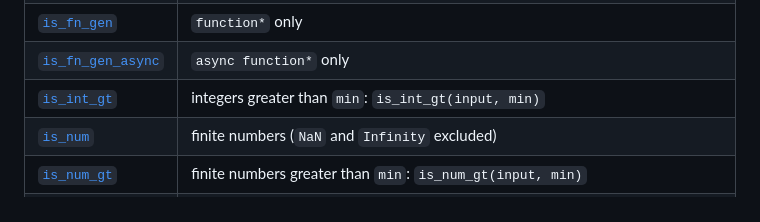
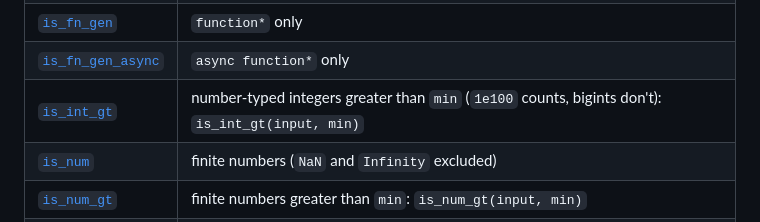
Before and after one commit to vbarbarosh/type-helpers, a Markdown page: README.md, the part around the change. Rendered like a GitHub page.

Commit message:
docs: is_int_gt excludes bigints; refresh stale counts in note

```diff
--- a/README.md
+++ b/README.md
@@ -555,7 +555,7 @@ Type predicates: each takes a single value and returns a `boolean`.
 | [`is_fn_ctor`](src/is_fn_ctor.js)              | functions which could be called with `new`                      |
 | [`is_fn_gen`](src/is_fn_gen.js)                | `function*` only                                                |
 | [`is_fn_gen_async`](src/is_fn_gen_async.js)    | `async function*` only                                          |
-| [`is_int_gt`](src/is_int_gt.js)                | integers greater than `min`: `is_int_gt(input, min)`            |
+| [`is_int_gt`](src/is_int_gt.js)                | number-typed integers greater than `min` (`1e100` counts, bigints don't): `is_int_gt(input, min)` |
 | [`is_num`](src/is_num.js)                      | finite numbers (`NaN` and `Infinity` excluded)                  |
 | [`is_num_gt`](src/is_num_gt.js)                | finite numbers greater than `min`: `is_num_gt(input, min)`      |
 | [`is_obj`](src/is_obj.js)                      | objects, excluding `null` and arrays                            |
```
Also changed, not shown: notes/api-consistency.md (+2 -1 lines), notes/overview.md (+4 -4 lines).
